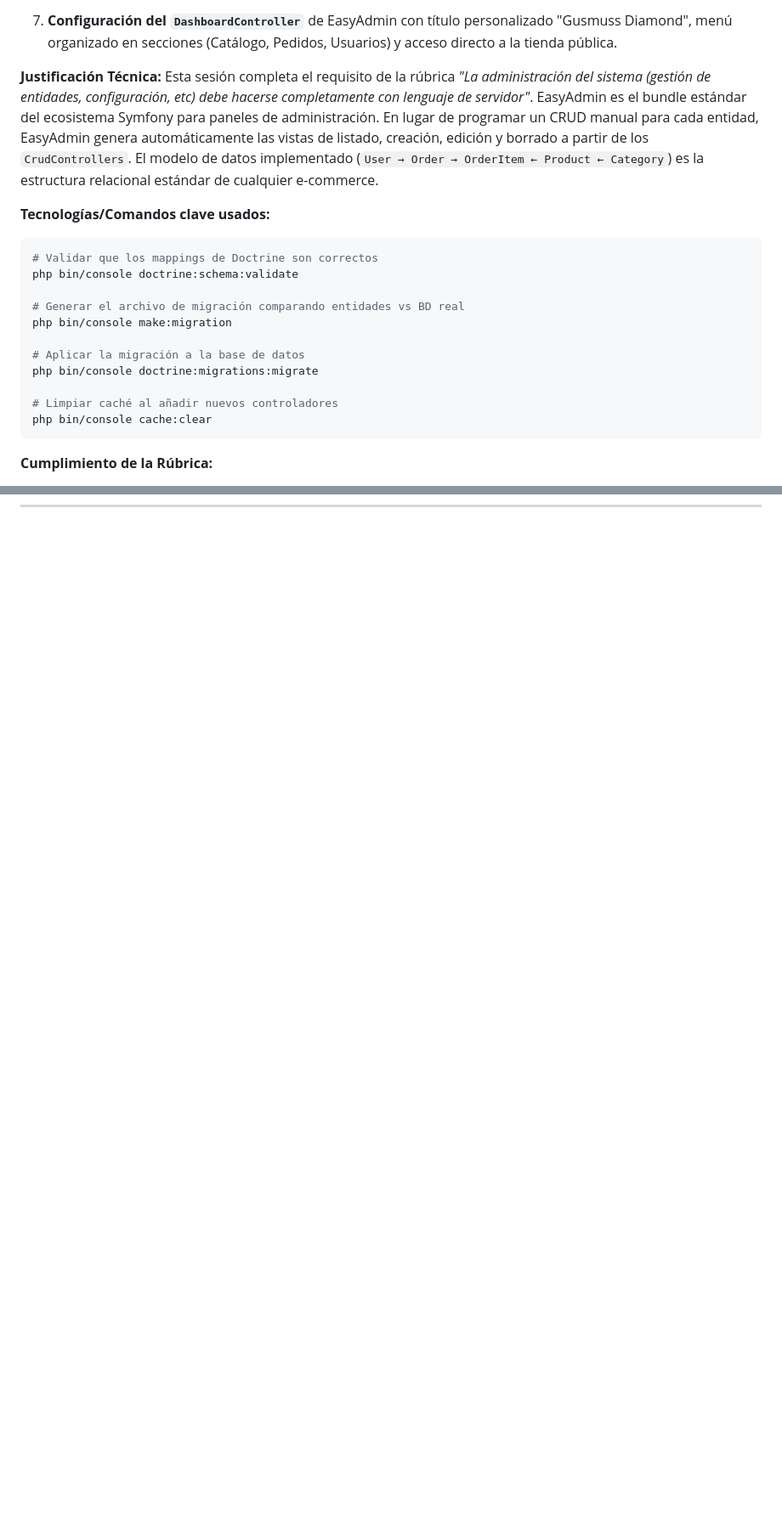
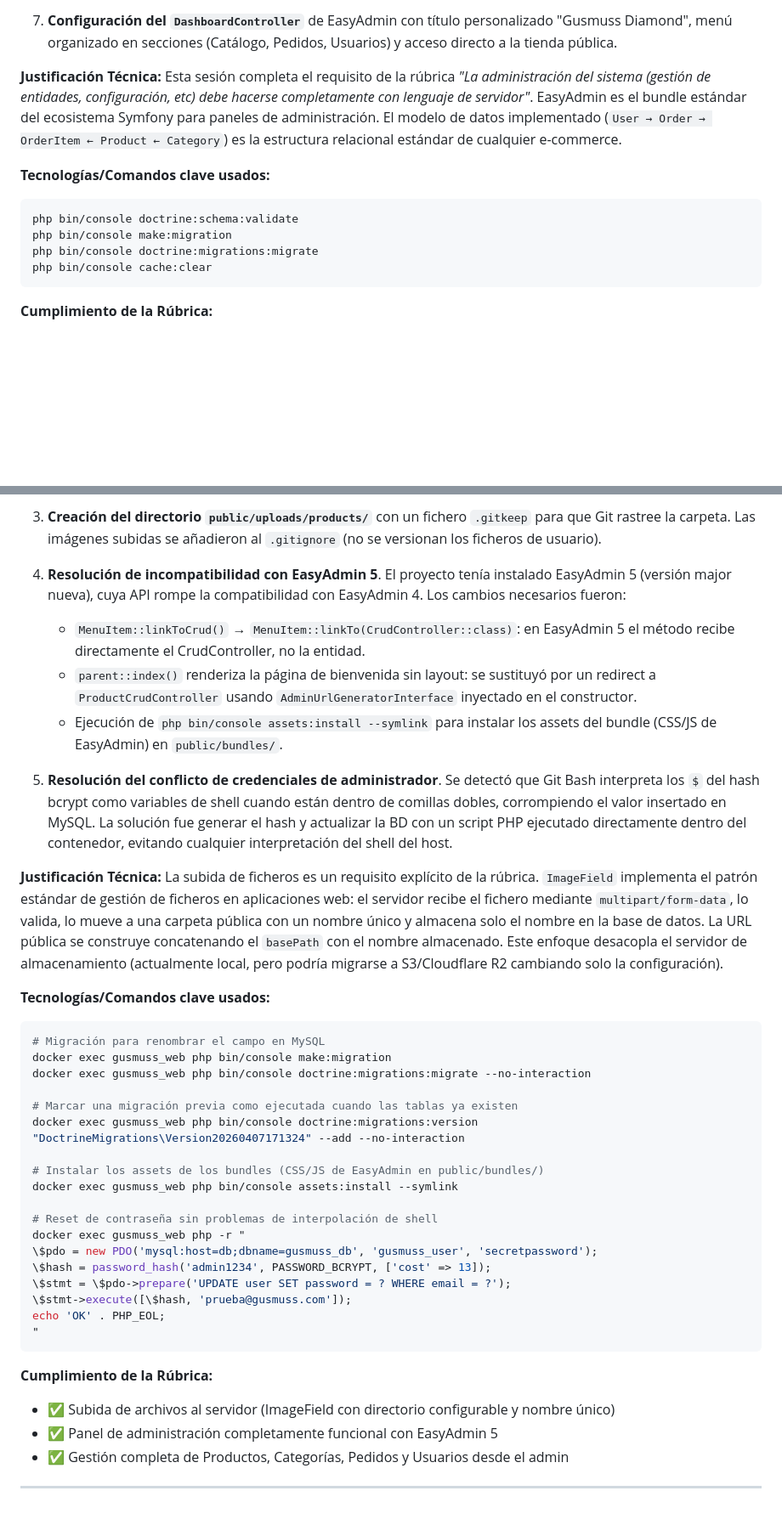
Before and after one commit to FranJJL05/gusmuss-diamond, a Markdown page: DIARIO_DESARROLLO.md, 2 parts joined by grey strips. Shown at 85% size. Rendered like a GitHub page; blank space fills up the shorter version.

Commit message:
docs: update DIARIO with entries 3 and 4 (Docker, EasyAdmin 5, file upload)

````diff
--- a/DIARIO_DESARROLLO.md
+++ b/DIARIO_DESARROLLO.md
@@ -44,20 +44,13 @@ Con esto se finaliza el cumplimiento del requisito de "Administración del siste
 7. **Configuración del `DashboardController`** de EasyAdmin con título personalizado "Gusmuss Diamond", menú organizado en secciones (Catálogo, Pedidos, Usuarios) y acceso directo a la tienda pública.
 
 **Justificación Técnica:**
-Esta sesión completa el requisito de la rúbrica *"La administración del sistema (gestión de entidades, configuración, etc) debe hacerse completamente con lenguaje de servidor"*. EasyAdmin es el bundle estándar del ecosistema Symfony para paneles de administración. En lugar de programar un CRUD manual para cada entidad, EasyAdmin genera automáticamente las vistas de listado, creación, edición y borrado a partir de los `CrudControllers`. El modelo de datos implementado (`User → Order → OrderItem ← Product ← Category`) es la estructura relacional estándar de cualquier e-commerce.
+Esta sesión completa el requisito de la rúbrica *"La administración del sistema (gestión de entidades, configuración, etc) debe hacerse completamente con lenguaje de servidor"*. EasyAdmin es el bundle estándar del ecosistema Symfony para paneles de administración. El modelo de datos implementado (`User → Order → OrderItem ← Product ← Category`) es la estructura relacional estándar de cualquier e-commerce.
 
 **Tecnologías/Comandos clave usados:**
 ```bash
-# Validar que los mappings de Doctrine son correctos
 php bin/console doctrine:schema:validate
-
-# Generar el archivo de migración comparando entidades vs BD real
 php bin/console make:migration
-
-# Aplicar la migración a la base de datos
 php bin/console doctrine:migrations:migrate
-
-# Limpiar caché al añadir nuevos controladores
 php bin/console cache:clear
 ```
 
@@ -111,0 +110,40 @@ docker logs gusmuss_web --tail 30
+3. **Creación del directorio `public/uploads/products/`** con un fichero `.gitkeep` para que Git rastree la carpeta. Las imágenes subidas se añadieron al `.gitignore` (no se versionan los ficheros de usuario).
+
+4. **Resolución de incompatibilidad con EasyAdmin 5**. El proyecto tenía instalado EasyAdmin 5 (versión major nueva), cuya API rompe la compatibilidad con EasyAdmin 4. Los cambios necesarios fueron:
+   - `MenuItem::linkToCrud()` → `MenuItem::linkTo(CrudController::class)`: en EasyAdmin 5 el método recibe directamente el CrudController, no la entidad.
+   - `parent::index()` renderiza la página de bienvenida sin layout: se sustituyó por un redirect a `ProductCrudController` usando `AdminUrlGeneratorInterface` inyectado en el constructor.
+   - Ejecución de `php bin/console assets:install --symlink` para instalar los assets del bundle (CSS/JS de EasyAdmin) en `public/bundles/`.
+
+5. **Resolución del conflicto de credenciales de administrador**. Se detectó que Git Bash interpreta los `$` del hash bcrypt como variables de shell cuando están dentro de comillas dobles, corrompiendo el valor insertado en MySQL. La solución fue generar el hash y actualizar la BD con un script PHP ejecutado directamente dentro del contenedor, evitando cualquier interpretación del shell del host.
+
+**Justificación Técnica:**
+La subida de ficheros es un requisito explícito de la rúbrica. `ImageField` implementa el patrón estándar de gestión de ficheros en aplicaciones web: el servidor recibe el fichero mediante `multipart/form-data`, lo valida, lo mueve a una carpeta pública con un nombre único y almacena solo el nombre en la base de datos. La URL pública se construye concatenando el `basePath` con el nombre almacenado. Este enfoque desacopla el servidor de almacenamiento (actualmente local, pero podría migrarse a S3/Cloudflare R2 cambiando solo la configuración).
+
+**Tecnologías/Comandos clave usados:**
+```bash
+# Migración para renombrar el campo en MySQL
+docker exec gusmuss_web php bin/console make:migration
+docker exec gusmuss_web php bin/console doctrine:migrations:migrate --no-interaction
+
+# Marcar una migración previa como ejecutada cuando las tablas ya existen
+docker exec gusmuss_web php bin/console doctrine:migrations:version "DoctrineMigrations\Version20260407171324" --add --no-interaction
+
+# Instalar los assets de los bundles (CSS/JS de EasyAdmin en public/bundles/)
+docker exec gusmuss_web php bin/console assets:install --symlink
+
+# Reset de contraseña sin problemas de interpolación de shell
+docker exec gusmuss_web php -r "
+\$pdo = new PDO('mysql:host=db;dbname=gusmuss_db', 'gusmuss_user', 'secretpassword');
+\$hash = password_hash('admin1234', PASSWORD_BCRYPT, ['cost' => 13]);
+\$stmt = \$pdo->prepare('UPDATE user SET password = ? WHERE email = ?');
+\$stmt->execute([\$hash, 'prueba@gusmuss.com']);
+echo 'OK' . PHP_EOL;
+"
+```
+
+**Cumplimiento de la Rúbrica:**
+- ✅ Subida de archivos al servidor (ImageField con directorio configurable y nombre único)
+- ✅ Panel de administración completamente funcional con EasyAdmin 5
+- ✅ Gestión completa de Productos, Categorías, Pedidos y Usuarios desde el admin
+
+---
````
Also changed, not shown: other parts of DIARIO_DESARROLLO.md (+19 -14 lines).
